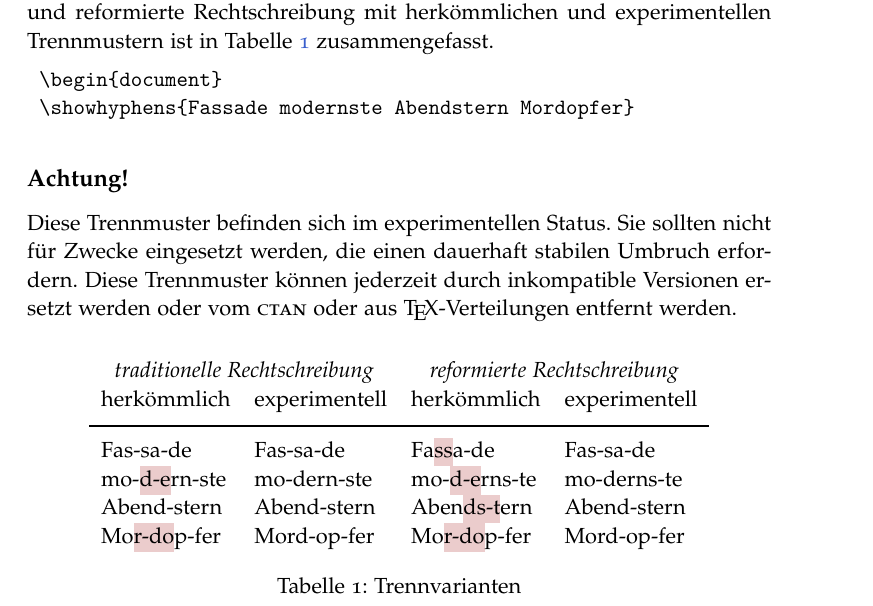
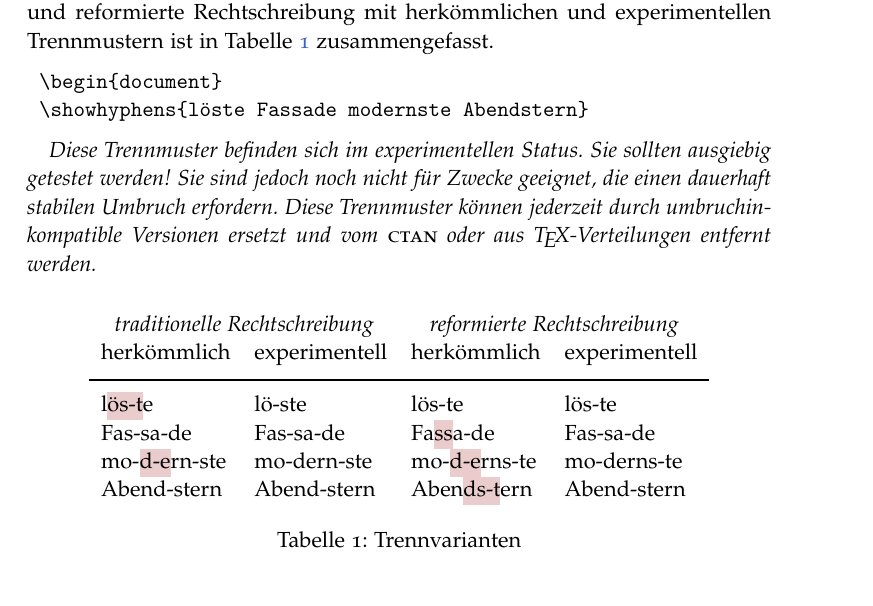
Before and after one commit to hyphenation/languages-german, a LaTeX paper (german-x/german-x.tex): part of page 2 of 5, cut so that both start at the same text. Compiled offline with pdfLaTeX; the source files are stored in an older character set and shown here as Unicode.

Commit message:
Abschnitt 'Verwenden der Trennmuster' ueberarbeitet.

```diff
--- a/german-x/german-x.tex
+++ b/german-x/german-x.tex
@@ -154,7 +154,7 @@ experimentellen Trennmustern ist in Tabelle~\ref{fig:trennvarianten}
 zusammengefasst.
 \begin{lstlisting}[style=LaTeX]
 \begin{document}
-\showhyphens{Fassade modernste Abendstern Mordopfer}
+\showhyphens{löste Fassade modernste Abendstern}
 \end{lstlisting}
 
 
@@ -175,21 +175,21 @@ zusammengefasst.
     \multicolumn{2}{c}{\itshape reformierte Rechtschreibung}\\
     herkömmlich & experimentell & herkömmlich &
     experimentell\\\addlinespace\toprule\addlinespace
+    l\ftr{ös-t}e & lö-ste & lös-te & lös-te\\
     Fas-sa-de & Fas-sa-de & Fa\ftr{ss}a-de & Fas-sa-de\\
     mo-\ftr{d-e}rn-ste & mo-dern-ste & mo-\ftr{d-e}rns-te & mo-derns-te\\
     Abend-stern & Abend-stern & Aben\ftr{ds-t}ern & Abend-stern\\
-    Mo\ftr{r-do}p-fer & Mord-op-fer & Mo\ftr{r-do}p-fer & Mord-op-fer\\
+%    Mo\ftr{r-do}p-fer & Mord-op-fer & Mo\ftr{r-do}p-fer & Mord-op-fer\\
   \end{tabular}
   \caption{Trennvarianten}
   \label{fig:trennvarianten}
 \end{table}
 
-\subsection*{Achtung!}
-Diese Trennmuster befinden sich im experimentellen Status.  Sie sollten
-nicht für Zwecke eingesetzt werden, die einen dauerhaft stabilen Umbruch
-erfordern.  Diese Trennmuster können jederzeit durch inkompatible
-Versionen ersetzt werden oder vom \Abk{ctan} oder aus \TeX-Verteilungen
-entfernt werden.
+\emph{Diese Trennmuster befinden sich im experimentellen Status.  Sie
+sollten ausgiebig getestet werden!  Sie sind jedoch noch nicht für
+Zwecke geeignet, die einen dauerhaft stabilen Umbruch erfordern.  Diese
+Trennmuster können jederzeit durch umbruchinkompatible Versionen ersetzt
+und vom \Abk{ctan} oder aus \TeX-Vertei\-lun\-gen entfernt werden.}
 
 
 \section{Trennregeln}
```
